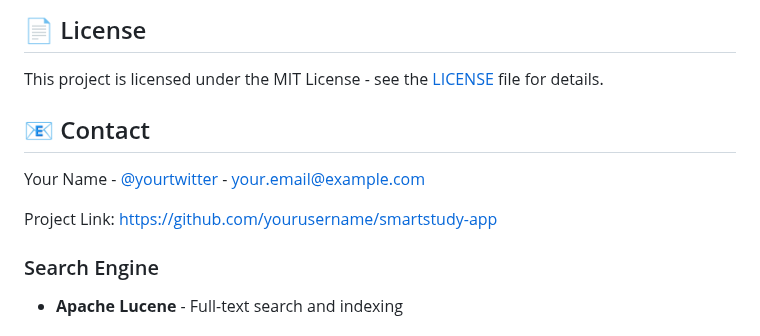
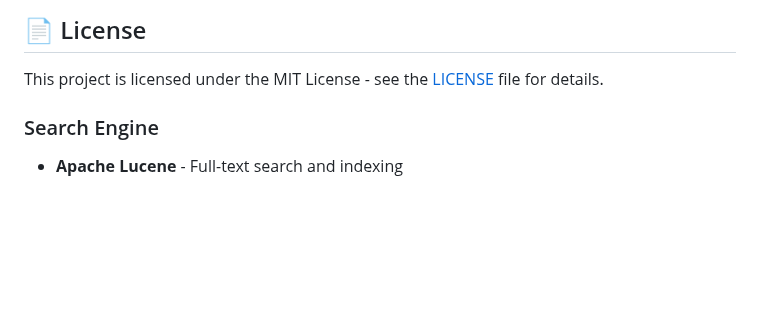
Before and after one commit to satvik1402/Smart-Study-WebApp, a Markdown page: README.md, the part around the change. GitHub-like rendering; blank space fills up the shorter version.

```diff
--- a/README.md
+++ b/README.md
@@ -167,11 +167,7 @@ SmartStudy features a robust authentication system:
 
 This project is licensed under the MIT License - see the [LICENSE](LICENSE) file for details.
 
-## 📧 Contact
 
-Your Name - [@yourtwitter](https://twitter.com/yourtwitter) - your.email@example.com
-
-Project Link: [https://github.com/yourusername/smartstudy-app](https://github.com/yourusername/smartstudy-app)
 ### Search Engine
 - **Apache Lucene** - Full-text search and indexing
 
```
